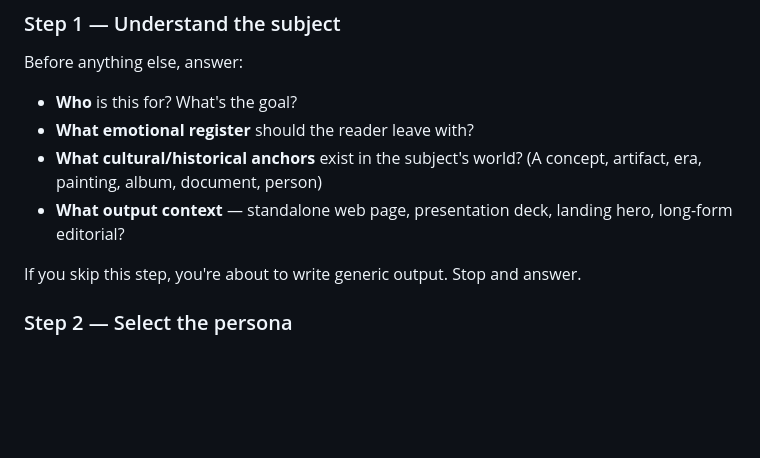
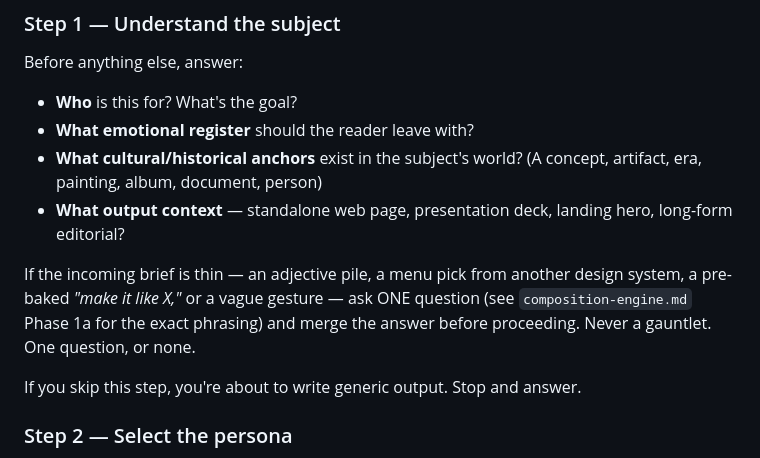
Before and after one commit to RayyanZahid/controlled-chaos-pro, a Markdown page: SKILL.md, the part around the change. Rendered like a GitHub page; blank space fills up the shorter version.

```diff
--- a/SKILL.md
+++ b/SKILL.md
@@ -30,6 +30,8 @@ Before anything else, answer:
 - **What emotional register** should the reader leave with?
 - **What cultural/historical anchors** exist in the subject's world? (A concept, artifact, era, painting, album, document, person)
 - **What output context** — standalone web page, presentation deck, landing hero, long-form editorial?
+
+If the incoming brief is thin — an adjective pile, a menu pick from another design system, a pre-baked *"make it like X,"* or a vague gesture — ask ONE question (see `composition-engine.md` Phase 1a for the exact phrasing) and merge the answer before proceeding. Never a gauntlet. One question, or none.
 
 If you skip this step, you're about to write generic output. Stop and answer.
 
```
Also changed, not shown: composition-engine.md (+39 -4 lines).
